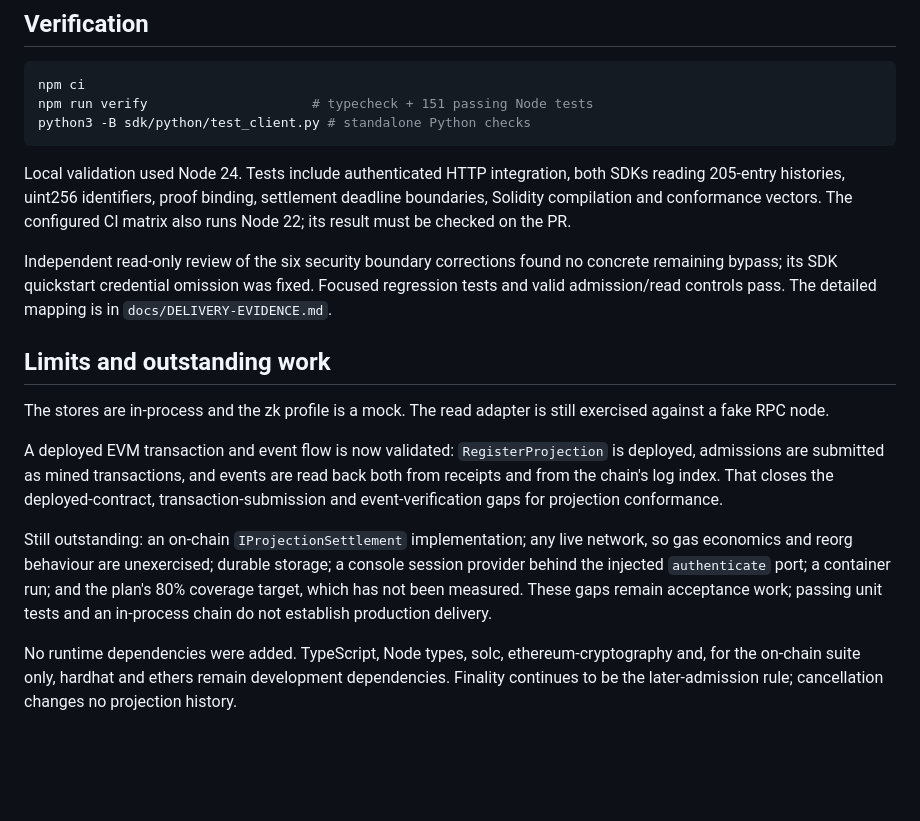
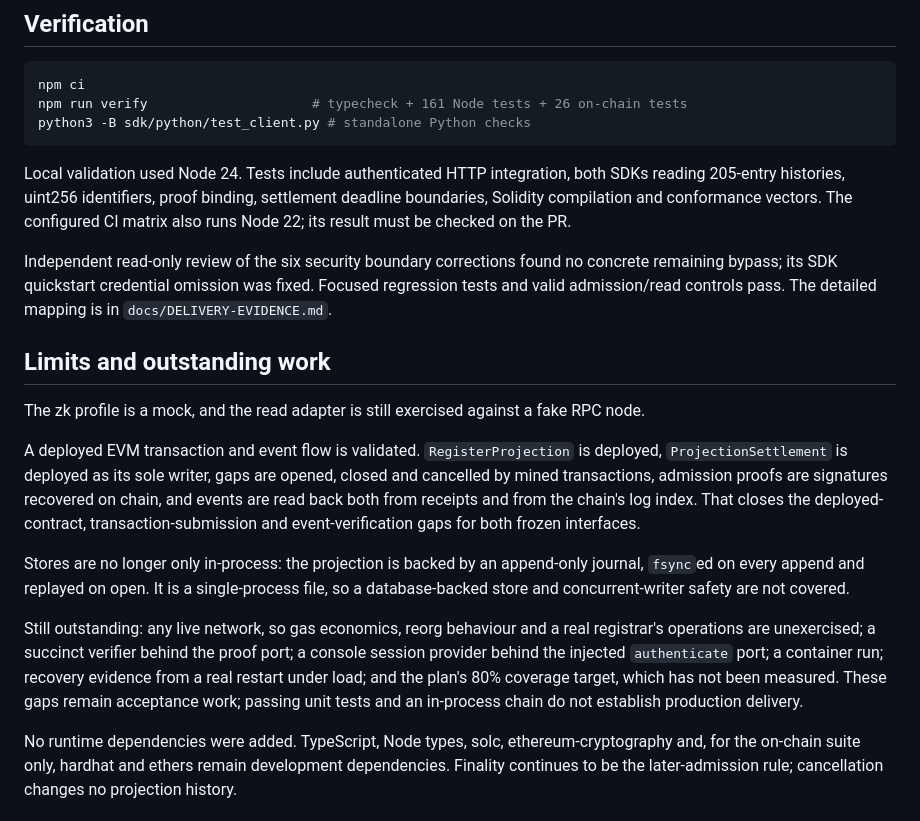
Before and after one commit to GiraffeTechnology/ERC8415-Kit, a Markdown page: FINAL-DELIVERY-REPORT.md, the part around the change. Drawn GitHub-style; blank space fills up the shorter version.

Commit message:
docs: bring the delivery report in line with what is now delivered
The report still listed on-chain settlement and durable storage as
outstanding, and quoted a test count from before either landed. Both
are delivered on this branch; what remains outstanding is stated as it
actually stands.

````diff
--- a/FINAL-DELIVERY-REPORT.md
+++ b/FINAL-DELIVERY-REPORT.md
@@ -48,7 +48,7 @@ as this application tree or independently verify MPT/storage proofs.
 
 ```sh
 npm ci
-npm run verify                     # typecheck + 151 passing Node tests
+npm run verify                     # typecheck + 161 Node tests + 26 on-chain tests
 python3 -B sdk/python/test_client.py # standalone Python checks
 ```
 
@@ -64,21 +64,28 @@ mapping is in `docs/DELIVERY-EVIDENCE.md`.
 
 ## Limits and outstanding work
 
-The stores are in-process and the zk profile is a mock. The read adapter is
-still exercised against a fake RPC node.
+The zk profile is a mock, and the read adapter is still exercised against a
+fake RPC node.
 
-A deployed EVM transaction and event flow is now validated: `RegisterProjection`
-is deployed, admissions are submitted as mined transactions, and events are
-read back both from receipts and from the chain's log index. That closes the
-deployed-contract, transaction-submission and event-verification gaps for
-projection conformance.
+A deployed EVM transaction and event flow is validated. `RegisterProjection` is
+deployed, `ProjectionSettlement` is deployed as its sole writer, gaps are
+opened, closed and cancelled by mined transactions, admission proofs are
+signatures recovered on chain, and events are read back both from receipts and
+from the chain's log index. That closes the deployed-contract,
+transaction-submission and event-verification gaps for both frozen interfaces.
 
-Still outstanding: an on-chain `IProjectionSettlement` implementation; any live
-network, so gas economics and reorg behaviour are unexercised; durable storage;
-a console session provider behind the injected `authenticate` port; a container
-run; and the plan's 80% coverage target, which has not been measured. These
-gaps remain acceptance work; passing unit tests and an in-process chain do not
-establish production delivery.
+Stores are no longer only in-process: the projection is backed by an
+append-only journal, `fsync`ed on every append and replayed on open. It is a
+single-process file, so a database-backed store and concurrent-writer safety
+are not covered.
+
+Still outstanding: any live network, so gas economics, reorg behaviour and a
+real registrar's operations are unexercised; a succinct verifier behind the
+proof port; a console session provider behind the injected `authenticate`
+port; a container run; recovery evidence from a real restart under load; and
+the plan's 80% coverage target, which has not been measured. These gaps remain
+acceptance work; passing unit tests and an in-process chain do not establish
+production delivery.
 
 No runtime dependencies were added. TypeScript, Node types, solc,
 ethereum-cryptography and, for the on-chain suite only, hardhat and ethers
````
Also changed, not shown: docs/DELIVERY-EVIDENCE.md (+5 -3 lines).
